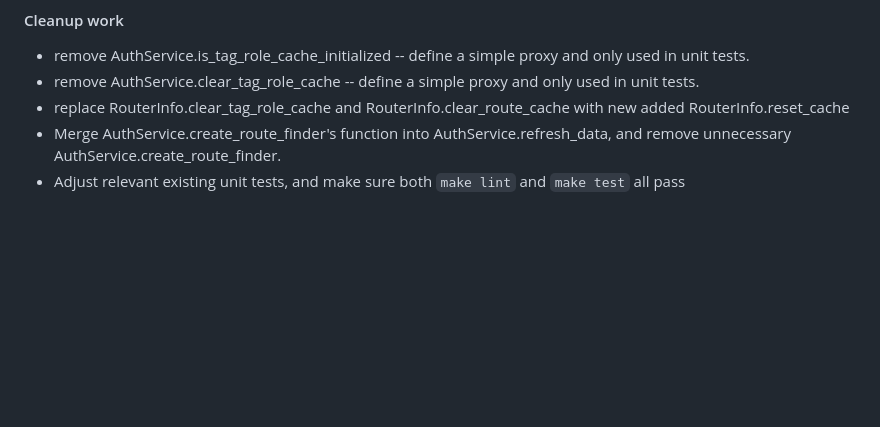
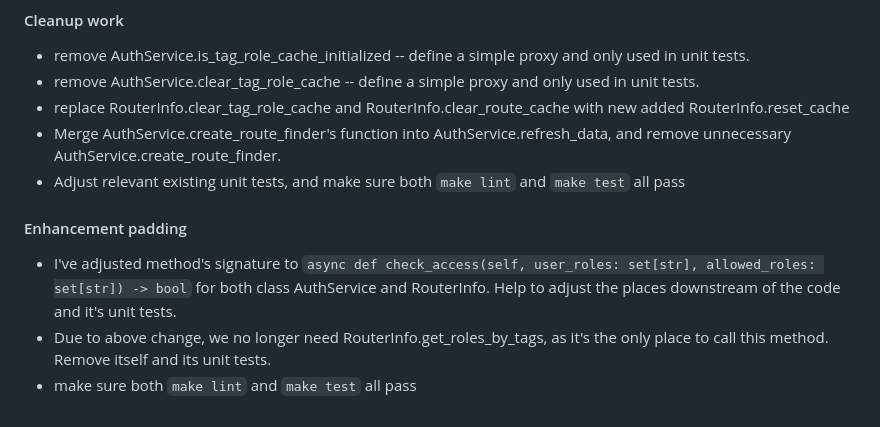
Before and after one commit to robinmin/faster, a Markdown page: docs/prompts.md, the part around the change. Rendered like a GitHub page; blank space fills up the shorter version.

Commit message:
refactory: enhance check_access

```diff
--- a/docs/prompts.md
+++ b/docs/prompts.md
@@ -922,3 +922,9 @@ If you have any optimizing options, you also can tell me.
 - replace RouterInfo.clear_tag_role_cache and RouterInfo.clear_route_cache with new added RouterInfo.reset_cache
 - Merge AuthService.create_route_finder's function into AuthService.refresh_data, and remove unnecessary AuthService.create_route_finder.
 - Adjust relevant existing unit tests, and make sure both `make lint` and `make test` all pass
+
+
+#### Enhancement padding
+- I've adjusted method's signature to `async def check_access(self, user_roles: set[str], allowed_roles: set[str]) -> bool` for both class AuthService and RouterInfo. Help to adjust the places downstream of the code and it's unit tests.
+- Due to above change, we no longer need RouterInfo.get_roles_by_tags, as it's the only place to call this method. Remove itself and its unit tests.
+- make sure both `make lint` and `make test` all pass
```
